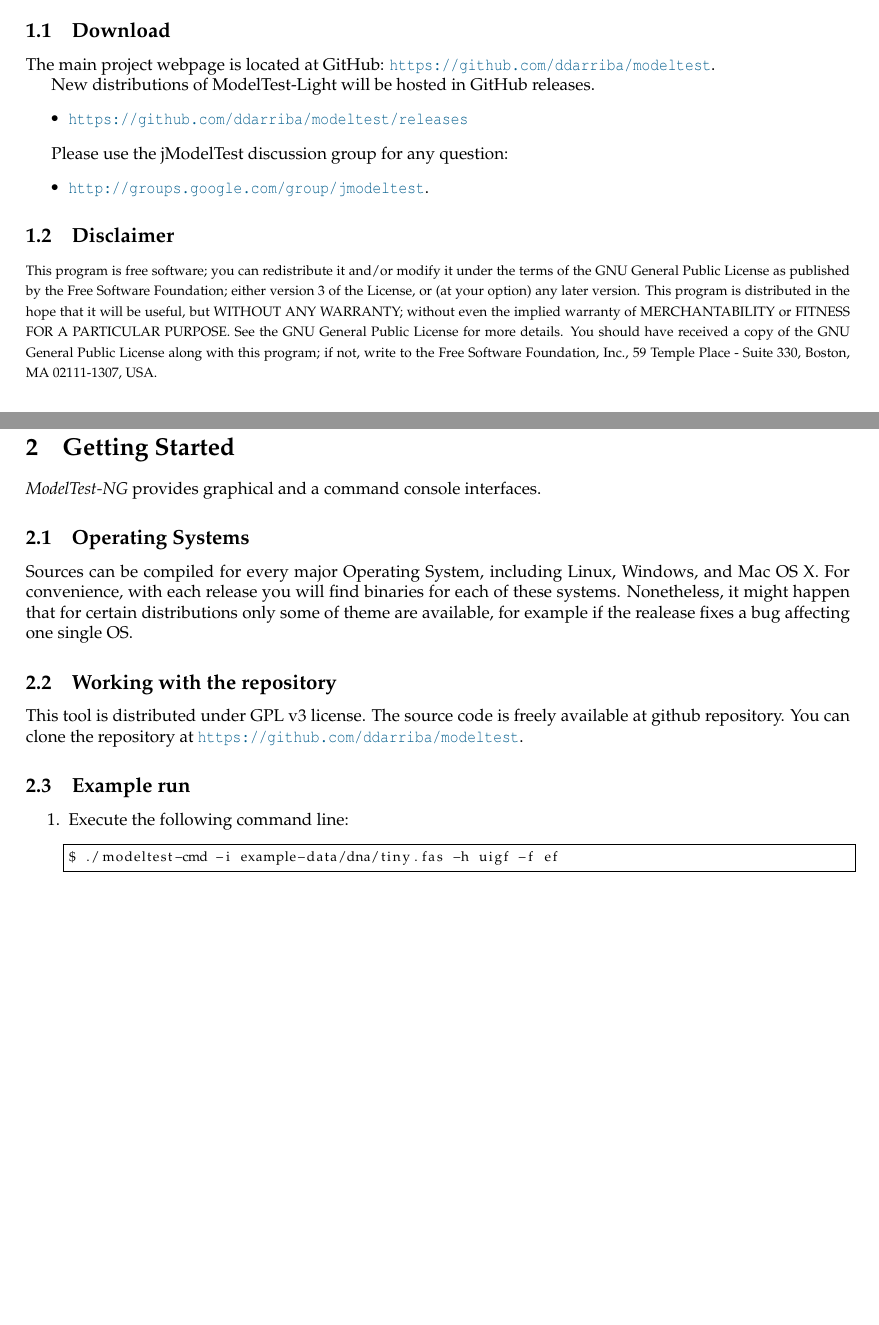
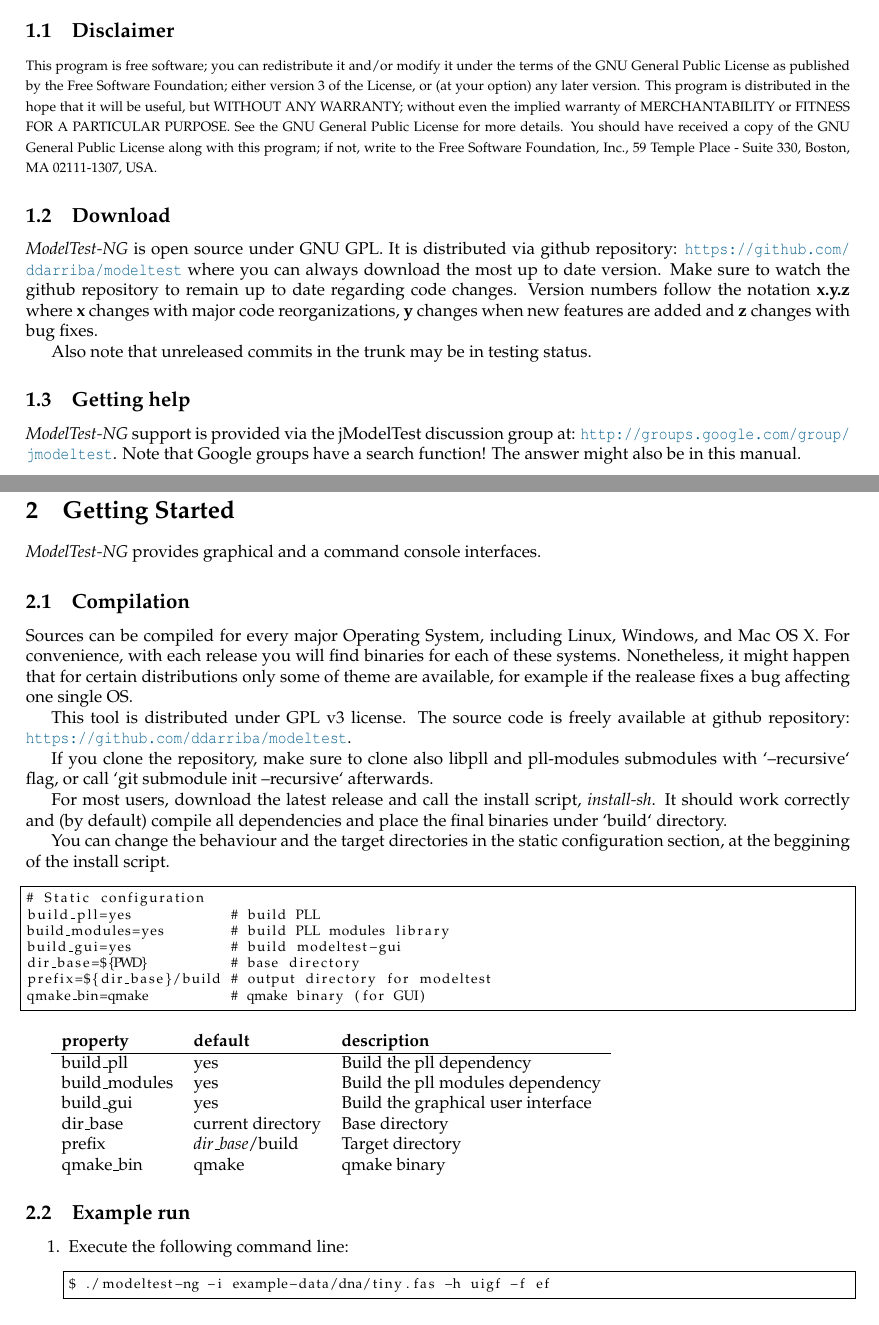
Before and after one commit to ddarriba/modeltest, a LaTeX document (manual/manual.tex, which reads manual/sec-quickstart.tex): two parts of pages 2 and 4 of 20, joined at a grey line, cut at the place of the change, the shorter picture padded with empty space. Compiled offline with pdfLaTeX; a missing bibliography style is replaced by a similar one.

Commit message:
updated manual

```diff
--- a/manual/manual.tex
+++ b/manual/manual.tex
@@ -49,7 +49,7 @@
 \makeatletter
 \def\@maketitle{
 \begin{center}
-\includegraphics[width = 30mm]{images/logo.png}\\[2ex]
+\includegraphics[width = 50mm]{images/logo.png}\\[2ex]
 {\Huge \bfseries \sffamily \@title }\\[2ex]
 {\Large  \@author}\\[4ex]
 \@date\\%[8ex]
@@ -80,19 +80,29 @@
 It also provides estimates of model selection uncertainty, parameter importances and model-averaged parameter estimates, including model-averaged tree topologies.
 {\modeltest} gathers features of {\em jModelTest 2} \citep{Darriba2013} and {\em ProtTest 3} \citep{Darriba2011}.
 
+\subsection{Disclaimer}
+
+{\footnotesize
+This program is free software; you can redistribute it and/or modify it under the terms of the GNU General Public License as published by the Free Software Foundation;
+either version 3 of the License, or (at your option) any later version. This program is distributed in the hope that it will be useful, but WITHOUT ANY WARRANTY;
+without even the implied warranty of MERCHANTABILITY or FITNESS FOR A PARTICULAR PURPOSE. See the GNU General Public License for more details.
+You should have received a copy of the GNU General Public License along with this program; if not, write to the Free Software Foundation, Inc., 59 Temple Place - Suite 330, Boston, MA 02111-1307, USA.
+}
+
 \subsection{Download}
 
-The main project webpage is located at GitHub: \url{https://github.com/ddarriba/modeltest}.
+\modeltest is open source under GNU GPL.
+It is distributed via github repository:
+\url{https://github.com/ddarriba/modeltest} where you can always download the most up to date version.
+Make sure to watch the github repository to remain up to date regarding code changes.
+Version numbers follow the notation {\bf x.y.z} where {\bf x} changes with major code reorganizations, {\bf y}
+changes when new features are added and {\bf z} changes with bug fixes.
 
-New distributions of ModelTest-Light will be hosted in GitHub releases.
-\begin{itemize}
-  \item \url{https://github.com/ddarriba/modeltest/releases}
-\end{itemize}
+Also note that unreleased commits in the trunk may be in testing status.
 
-Please use the jModelTest discussion group for any question:
-\begin{itemize}
-  \item \url{http://groups.google.com/group/jmodeltest}.
-\end{itemize}
+\subsection{Getting help}
+
+\modeltest support is provided via the jModelTest discussion group at: \url{http://groups.google.com/group/jmodeltest}.  Note that Google groups have a search function! The answer might also be in this manual.
 
 %\subsection{Citation}
 
@@ -101,15 +111,6 @@
 %\begin{itemize}
 %\item xxx
 %\end{itemize}
-
-\subsection{Disclaimer}
-
-{\footnotesize
-This program is free software; you can redistribute it and/or modify it under the terms of the GNU General Public License as published by the Free Software Foundation;
-either version 3 of the License, or (at your option) any later version. This program is distributed in the hope that it will be useful, but WITHOUT ANY WARRANTY;
-without even the implied warranty of MERCHANTABILITY or FITNESS FOR A PARTICULAR PURPOSE. See the GNU General Public License for more details.
-You should have received a copy of the GNU General Public License along with this program; if not, write to the Free Software Foundation, Inc., 59 Temple Place - Suite 330, Boston, MA 02111-1307, USA.
-}
 
 %%%%%%%%%%%%%%%%%%%%%%%%%%%%%%%%%%%%%%
 
@@ -201 +194,0 @@
-$ modeltest-cmd -i example-data/dna/aP6.fas
--- a/manual/sec-quickstart.tex
+++ b/manual/sec-quickstart.tex
@@ -2,16 +2,41 @@
 
 \modeltest provides graphical and a command console interfaces.
 
-\subsection{Operating Systems}
+\subsection{Compilation}
 
 Sources can be compiled for every major Operating System, including Linux, Windows, and Mac OS X. For convenience, with each release you will find binaries for each of these systems.
 Nonetheless, it might happen that for certain distributions only some of theme are available, for example if the realease fixes a bug affecting one single OS.
 
-\subsection{Working with the repository}
+This tool is distributed under GPL v3 license.
+The source code is freely available at github repository: \url{https://github.com/ddarriba/modeltest}.
 
-This tool is distributed under GPL v3 license. The source code is freely
-available at github repository. You can clone the repository at
-\url{https://github.com/ddarriba/modeltest}.
+If you clone the repository, make sure to clone also libpll and pll-modules submodules with `--recursive` flag, or call `git submodule init --recursive` afterwards.
+
+For most users, download the latest release and call the install script, {\em install-sh}.
+It should work correctly and (by default) compile all dependencies and place the final binaries under `build` directory.
+
+You can change the behaviour and the target directories in the static configuration section, at the beggining of the install script.
+
+\begin{lstlisting}
+# Static configuration
+build_pll=yes            # build PLL
+build_modules=yes        # build PLL modules library
+build_gui=yes            # build modeltest-gui
+dir_base=${PWD}          # base directory
+prefix=${dir_base}/build # output directory for modeltest
+qmake_bin=qmake          # qmake binary (for GUI)
+\end{lstlisting}
+
+\begin{tabular}{lll}
+  {\bf property} & {\bf default} & {\bf description} \\
+  \hline
+  build\_pll & yes & Build the pll dependency \\
+  build\_modules & yes & Build the pll modules dependency \\
+  build\_gui & yes & Build the graphical user interface \\
+  dir\_base & current directory & Base directory \\
+  prefix & {\em dir\_base}/build & Target directory \\
+  qmake\_bin & qmake & qmake binary \\
+\end{tabular}
 
 \subsection{Example run}
 
@@ -19,7 +44,7 @@
 \item Execute the following command line:
 
 \begin{lstlisting}
-$ ./modeltest-cmd -i example-data/dna/tiny.fas -h uigf -f ef
+$ ./modeltest-ng -i example-data/dna/tiny.fas -h uigf -f ef
 \end{lstlisting}
 
 This will test all 88 models (gamma models with 4 rate categories), and then perform the model selection using Akaike (AIC) and Bayesian (BIC) criteria.
```
Also changed, not shown: manual/images/logo.png, manual/manual.tex (21 more changed lines), manual/sec-quickstart.tex (17 more changed lines), 1 other file.
